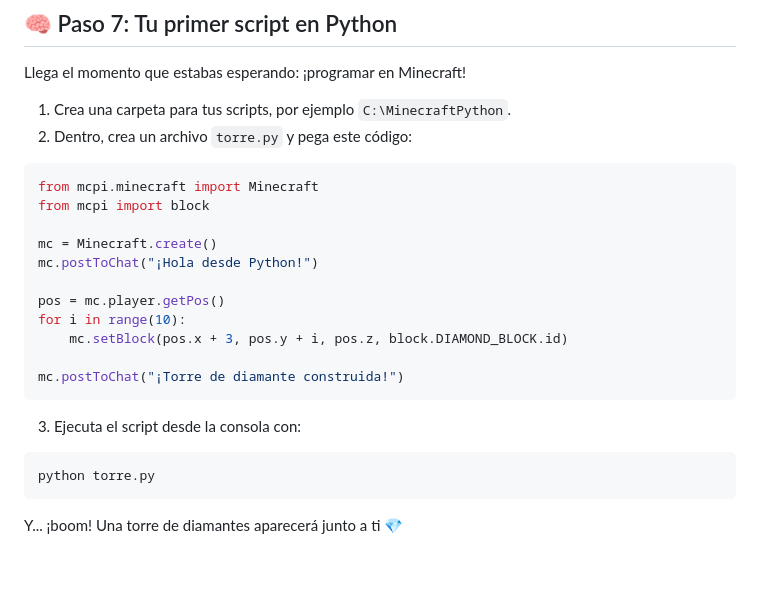
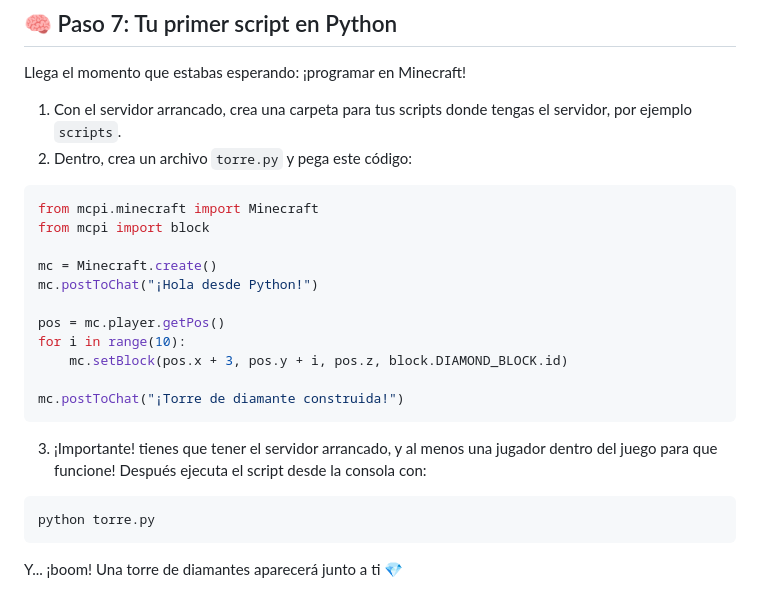
Before and after one commit to Ploirad/Arctic_circuits, a Markdown page: minecraft_challenge/README.md, the part around the change printed below. GitHub-like rendering; blank space fills up the shorter version.

````diff
--- a/minecraft_challenge/README.md
+++ b/minecraft_challenge/README.md
@@ -281,7 +374,7 @@ Haz copias de seguridad antes de hacer locuras con Python:
 
 Llega el momento que estabas esperando: ¡programar en Minecraft!
 
-1. Crea una carpeta para tus scripts, por ejemplo `C:\MinecraftPython`.
+1. Con el servidor arrancado, crea una carpeta para tus scripts donde tengas el servidor, por ejemplo `scripts`.
 2. Dentro, crea un archivo `torre.py` y pega este código:
 
 ```python
@@ -298,7 +391,7 @@ for i in range(10):
 mc.postToChat("¡Torre de diamante construida!")
 ```
 
-3. Ejecuta el script desde la consola con:
+3. ¡Importante! tienes que tener el servidor arrancado, y al menos una jugador dentro del juego para que funcione! Después ejecuta el script desde la consola con:
 ```
 python torre.py
 ```
````
Also changed, not shown: other parts of minecraft_challenge/README.md (+120 -27 lines).
